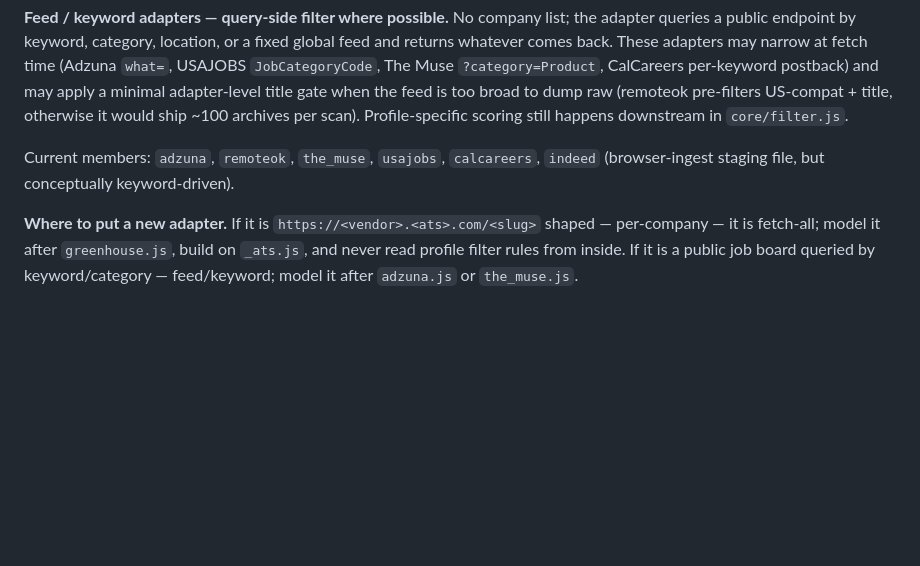
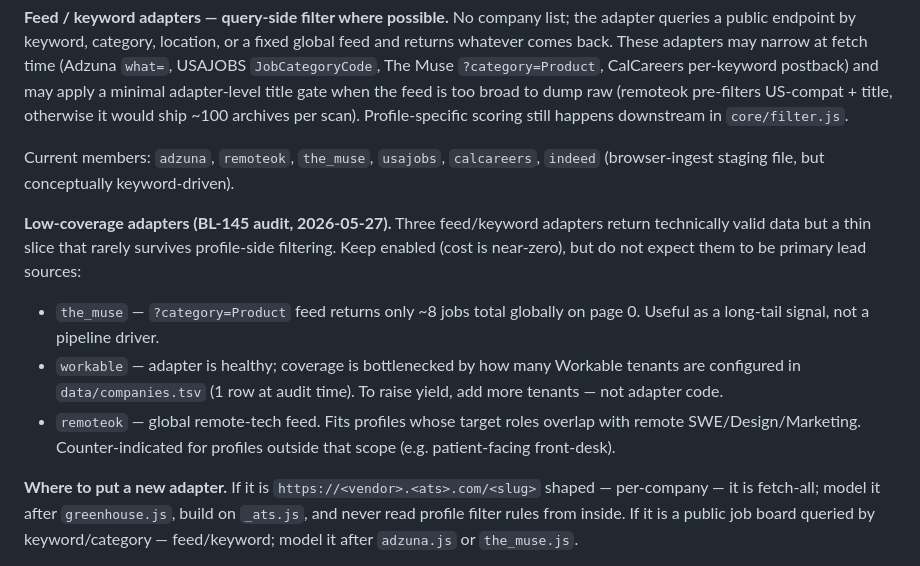
Before and after one commit to ymuromcev/ai-job-searcher, a Markdown page: ARCHITECTURE.md, the part around the change. Rendered like a GitHub page; blank space fills up the shorter version.

Commit message:
docs(discovery): BL-145 — audit dead/low-yield ATS adapters (#34)
Audit-only PR; no engine code changed. Probed seven suspect discovery
sources with one live GET each and classified them:

- oracle_cloud / taleo (Kaiser) / workable / jobsyn / remoteok: healthy
- taleo (UnitedHealth, uhg.taleo.net): broken (host outside
  TALEO_HOST_ALLOW + careers section returns maintenance) → BL-148
- phenom_people (Oak Street Health placeholder row): no adapter exists
  in engine/modules/discovery → BL-149
- remoteok: healthy but dead-for-lilia (global remote-tech feed has
  zero overlap with patient-facing front-desk scope); recommended
  removal from profiles/lilia/profile.json#modules (not auto-edited,
  personal data per CLAUDE.md)

ARCHITECTURE.md gains a "Low-coverage adapters" sub-bullet documenting
the_muse / workable / remoteok cost-vs-yield expectations.

CHANGELOG.md gets a new ### Audit entry under [Unreleased].

Full findings table + per-source notes + cleanup recommendations live
in private/backlog/BL-145.md (gitignored).

```diff
--- a/ARCHITECTURE.md
+++ b/ARCHITECTURE.md
@@ -99,6 +99,20 @@ archives per scan). Profile-specific scoring still happens downstream in
 Current members: `adzuna`, `remoteok`, `the_muse`, `usajobs`, `calcareers`,
 `indeed` (browser-ingest staging file, but conceptually keyword-driven).
 
+**Low-coverage adapters (BL-145 audit, 2026-05-27).** Three feed/keyword
+adapters return technically valid data but a thin slice that rarely
+survives profile-side filtering. Keep enabled (cost is near-zero), but
+do not expect them to be primary lead sources:
+
+- `the_muse` — `?category=Product` feed returns only ~8 jobs total
+  globally on page 0. Useful as a long-tail signal, not a pipeline driver.
+- `workable` — adapter is healthy; coverage is bottlenecked by how many
+  Workable tenants are configured in `data/companies.tsv` (1 row at
+  audit time). To raise yield, add more tenants — not adapter code.
+- `remoteok` — global remote-tech feed. Fits profiles whose target
+  roles overlap with remote SWE/Design/Marketing. Counter-indicated
+  for profiles outside that scope (e.g. patient-facing front-desk).
+
 **Where to put a new adapter.** If it is `https://<vendor>.<ats>.com/<slug>`
 shaped — per-company — it is fetch-all; model it after `greenhouse.js`,
 build on `_ats.js`, and never read profile filter rules from inside. If it
```
Also changed, not shown: CHANGELOG.md (+4 -0 lines).
